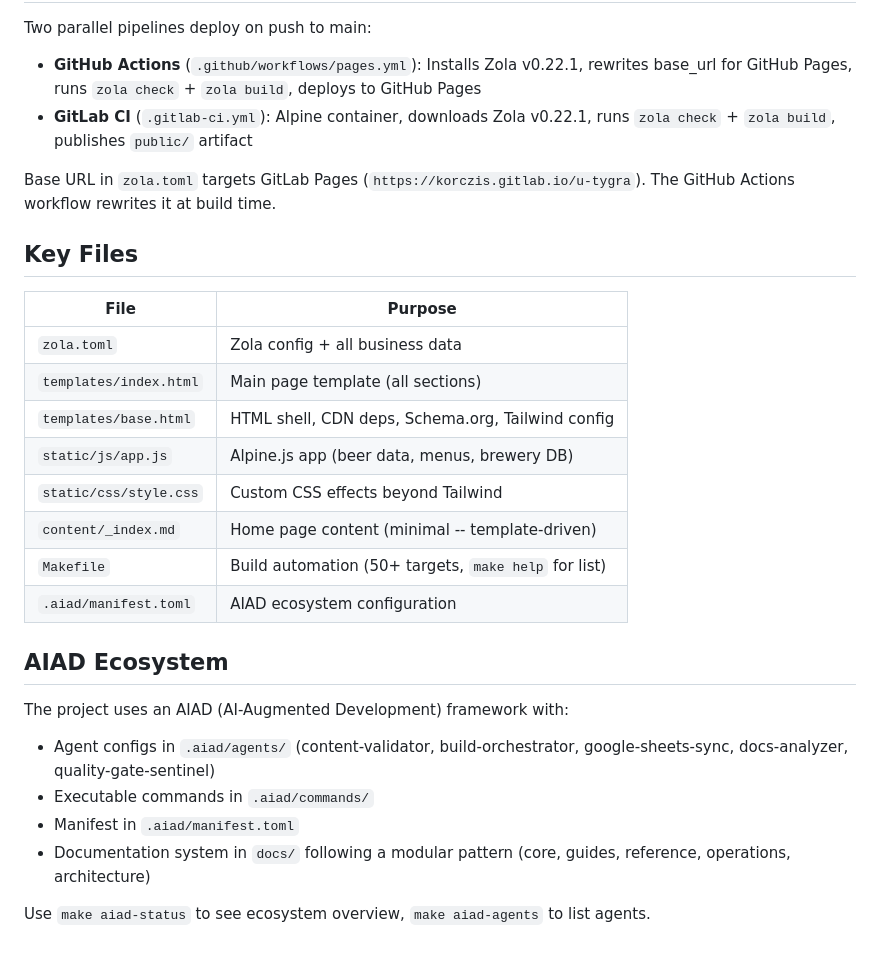
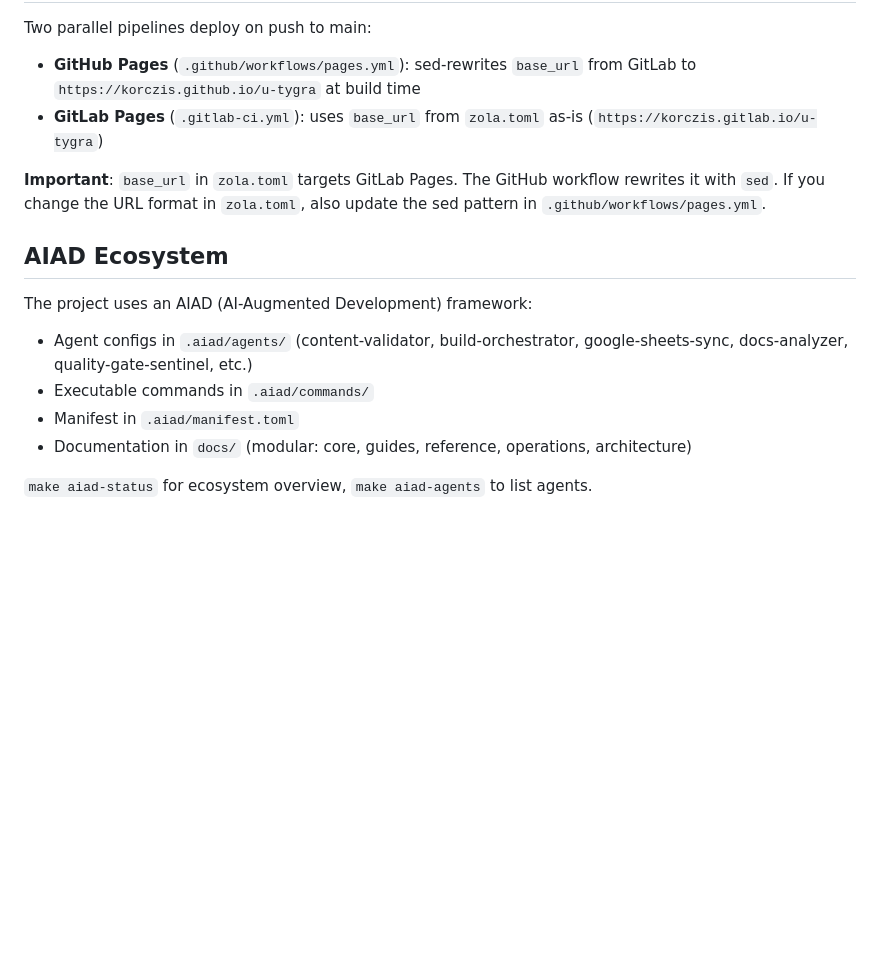
Before and after one commit to korczis/u-tygra, a Markdown page: .claude/CLAUDE.md, the part around one of its changes. GitHub-like rendering; blank space fills up the shorter version.

```diff
--- a/.claude/CLAUDE.md
+++ b/.claude/CLAUDE.md
@@ -78,29 +71,16 @@ Google Sheets (published CSV) --> Alpine.js fetch in app.js --> liveBeers[] + an
 
 Two parallel pipelines deploy on push to main:
-- **GitHub Actions** (`.github/workflows/pages.yml`): Installs Zola v0.22.1, rewrites base_url for GitHub Pages, runs `zola check` + `zola build`, deploys to GitHub Pages
-- **GitLab CI** (`.gitlab-ci.yml`): Alpine container, downloads Zola v0.22.1, runs `zola check` + `zola build`, publishes `public/` artifact
+- **GitHub Pages** (`.github/workflows/pages.yml`): sed-rewrites `base_url` from GitLab to `https://korczis.github.io/u-tygra` at build time
+- **GitLab Pages** (`.gitlab-ci.yml`): uses `base_url` from `zola.toml` as-is (`https://korczis.gitlab.io/u-tygra`)
 
-Base URL in `zola.toml` targets GitLab Pages (`https://korczis.gitlab.io/u-tygra`). The GitHub Actions workflow rewrites it at build time.
-
-## Key Files
-
-| File | Purpose |
-|------|---------|
-| `zola.toml` | Zola config + all business data |
-| `templates/index.html` | Main page template (all sections) |
-| `templates/base.html` | HTML shell, CDN deps, Schema.org, Tailwind config |
-| `static/js/app.js` | Alpine.js app (beer data, menus, brewery DB) |
-| `static/css/style.css` | Custom CSS effects beyond Tailwind |
-| `content/_index.md` | Home page content (minimal -- template-driven) |
-| `Makefile` | Build automation (50+ targets, `make help` for list) |
-| `.aiad/manifest.toml` | AIAD ecosystem configuration |
+**Important**: `base_url` in `zola.toml` targets GitLab Pages. The GitHub workflow rewrites it with `sed`. If you change the URL format in `zola.toml`, also update the sed pattern in `.github/workflows/pages.yml`.
 
 ## AIAD Ecosystem
 
-The project uses an AIAD (AI-Augmented Development) framework with:
-- Agent configs in `.aiad/agents/` (content-validator, build-orchestrator, google-sheets-sync, docs-analyzer, quality-gate-sentinel)
+The project uses an AIAD (AI-Augmented Development) framework:
+- Agent configs in `.aiad/agents/` (content-validator, build-orchestrator, google-sheets-sync, docs-analyzer, quality-gate-sentinel, etc.)
 - Executable commands in `.aiad/commands/`
 - Manifest in `.aiad/manifest.toml`
-- Documentation system in `docs/` following a modular pattern (core, guides, reference, operations, architecture)
+- Documentation in `docs/` (modular: core, guides, reference, operations, architecture)
 
-Use `make aiad-status` to see ecosystem overview, `make aiad-agents` to list agents.
+`make aiad-status` for ecosystem overview, `make aiad-agents` to list agents.
```
Also changed, not shown: other parts of .claude/CLAUDE.md (+38 -45 lines).
